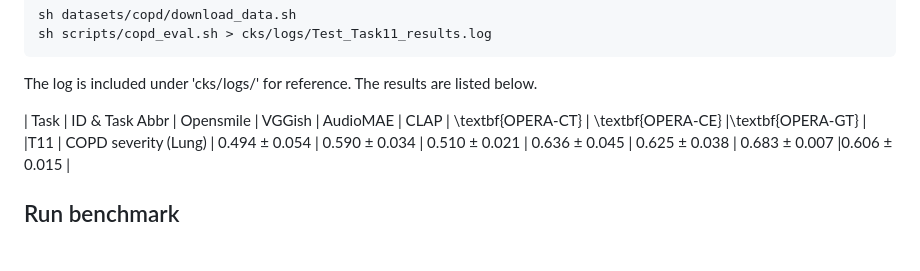
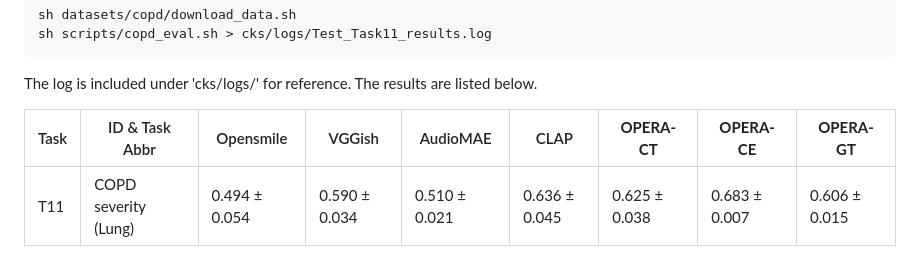
Before and after one commit to evelyn0414/OPERA, a Markdown page: README.md, the part around the change. Rendered like a GitHub page; blank space fills up the shorter version.

````diff
--- a/README.md
+++ b/README.md
@@ -88,7 +88,8 @@ sh scripts/copd_eval.sh > cks/logs/Test_Task11_results.log
 ```
 The log is included under 'cks/logs/' for reference. The results are listed below.
 
-| Task |  ID & Task Abbr | Opensmile     | VGGish       | AudioMAE      | CLAP  | \textbf{OPERA-CT} |      \textbf{OPERA-CE}  |\textbf{OPERA-GT}   |
+| Task |  ID & Task Abbr | Opensmile     | VGGish       | AudioMAE      | CLAP  | **OPERA-CT** |     **OPERA-CE**  |**OPERA-GT**   |
+| ---------| ---------| ---------| ---------| ---------| ---------| ---------| ---------| ---------|
 |T11   | COPD severity (Lung)   | 0.494 ± 0.054 | 0.590 ± 0.034 | 0.510 ± 0.021 | 0.636 ± 0.045   | 0.625 ± 0.038 | 0.683 ± 0.007 |0.606 ± 0.015   |
 
 ## Run benchmark
````
